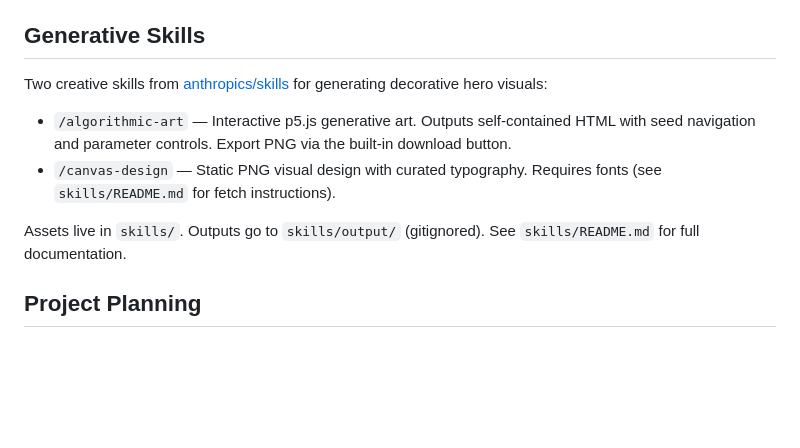
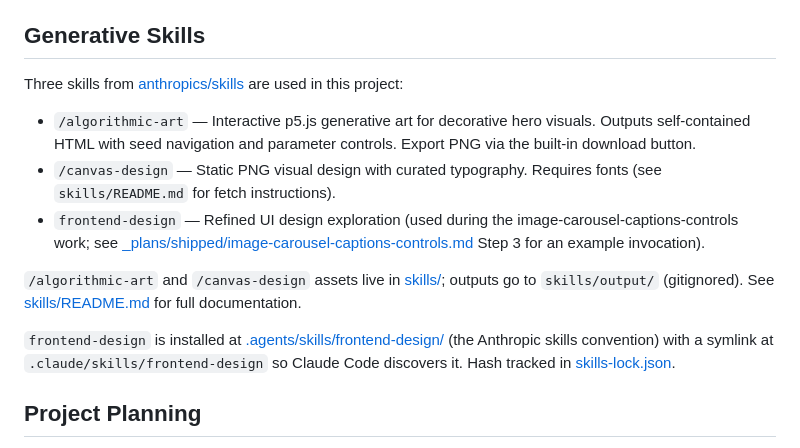
Before and after one commit to robot-denny/ai-sketchlab, a Markdown page: CLAUDE.md, the part around the change. GitHub-like rendering; blank space fills up the shorter version.

```diff
--- a/CLAUDE.md
+++ b/CLAUDE.md
@@ -425,12 +425,15 @@ Use the `/cms-image` command to generate and publish images.
 
 ## Generative Skills
 
-Two creative skills from [anthropics/skills](https://github.com/anthropics/skills) for generating decorative hero visuals:
+Three skills from [anthropics/skills](https://github.com/anthropics/skills) are used in this project:
 
-- `/algorithmic-art` — Interactive p5.js generative art. Outputs self-contained HTML with seed navigation and parameter controls. Export PNG via the built-in download button.
+- `/algorithmic-art` — Interactive p5.js generative art for decorative hero visuals. Outputs self-contained HTML with seed navigation and parameter controls. Export PNG via the built-in download button.
 - `/canvas-design` — Static PNG visual design with curated typography. Requires fonts (see `skills/README.md` for fetch instructions).
+- `frontend-design` — Refined UI design exploration (used during the image-carousel-captions-controls work; see [_plans/shipped/image-carousel-captions-controls.md](_plans/shipped/image-carousel-captions-controls.md) Step 3 for an example invocation).
 
-Assets live in `skills/`. Outputs go to `skills/output/` (gitignored). See `skills/README.md` for full documentation.
+`/algorithmic-art` and `/canvas-design` assets live in [skills/](skills/); outputs go to `skills/output/` (gitignored). See [skills/README.md](skills/README.md) for full documentation.
+
+`frontend-design` is installed at [.agents/skills/frontend-design/](.agents/skills/frontend-design/) (the Anthropic skills convention) with a symlink at `.claude/skills/frontend-design` so Claude Code discovers it. Hash tracked in [skills-lock.json](skills-lock.json).
 
 ## Project Planning
 
```
Also changed, not shown: .claude/commands/component.md (deleted, +0 -56 lines).
